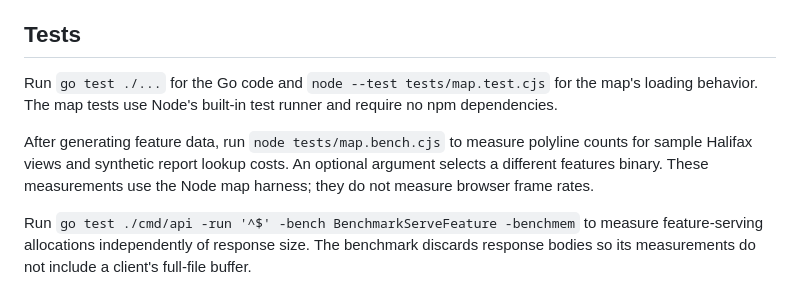
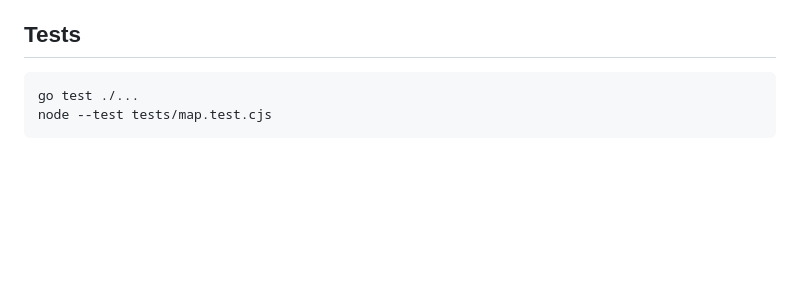
Before and after one commit to danp/snowhfx, a Markdown page: README.md, the part around one of its changes. GitHub-like rendering; blank space fills up the shorter version.

````diff
--- a/README.md
+++ b/README.md
@@ -84,8 +56,7 @@ Feature reads and publication are confined to an `os.Root` opened on the data di
 
 ## Tests
 
-Run `go test ./...` for the Go code and `node --test tests/map.test.cjs` for the map's loading behavior. The map tests use Node's built-in test runner and require no npm dependencies.
-
-After generating feature data, run `node tests/map.bench.cjs` to measure polyline counts for sample Halifax views and synthetic report lookup costs. An optional argument selects a different features binary. These measurements use the Node map harness; they do not measure browser frame rates.
-
-Run `go test ./cmd/api -run '^$' -bench BenchmarkServeFeature -benchmem` to measure feature-serving allocations independently of response size. The benchmark discards response bodies so its measurements do not include a client's full-file buffer.
+```sh
+go test ./...
+node --test tests/map.test.cjs
+```
````
Also changed, not shown: other parts of README.md (+10 -38 lines).
